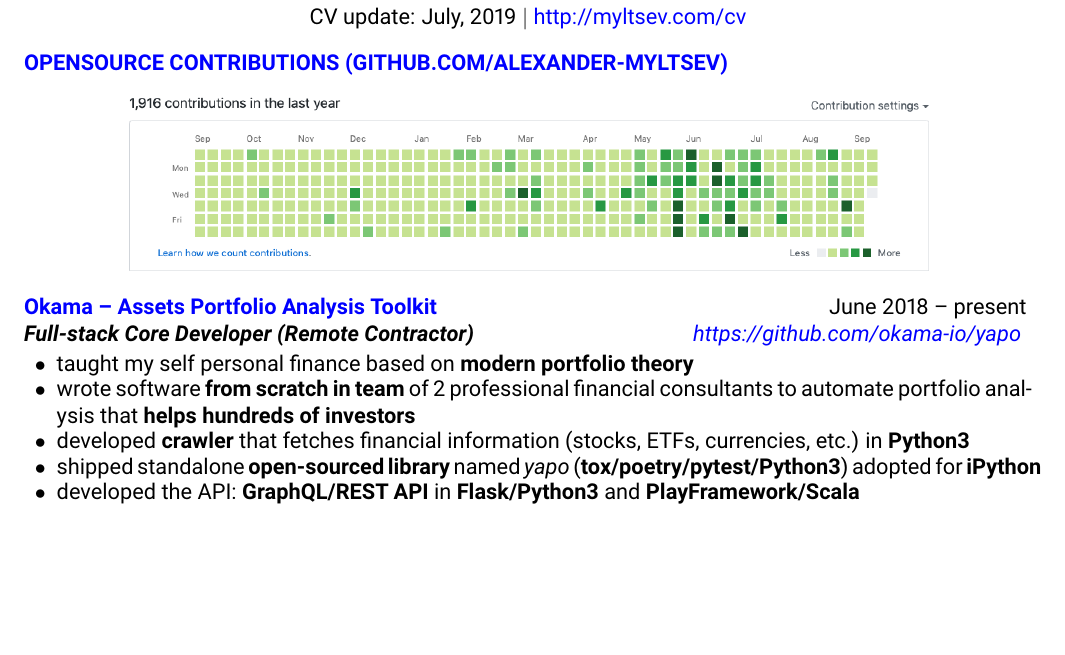
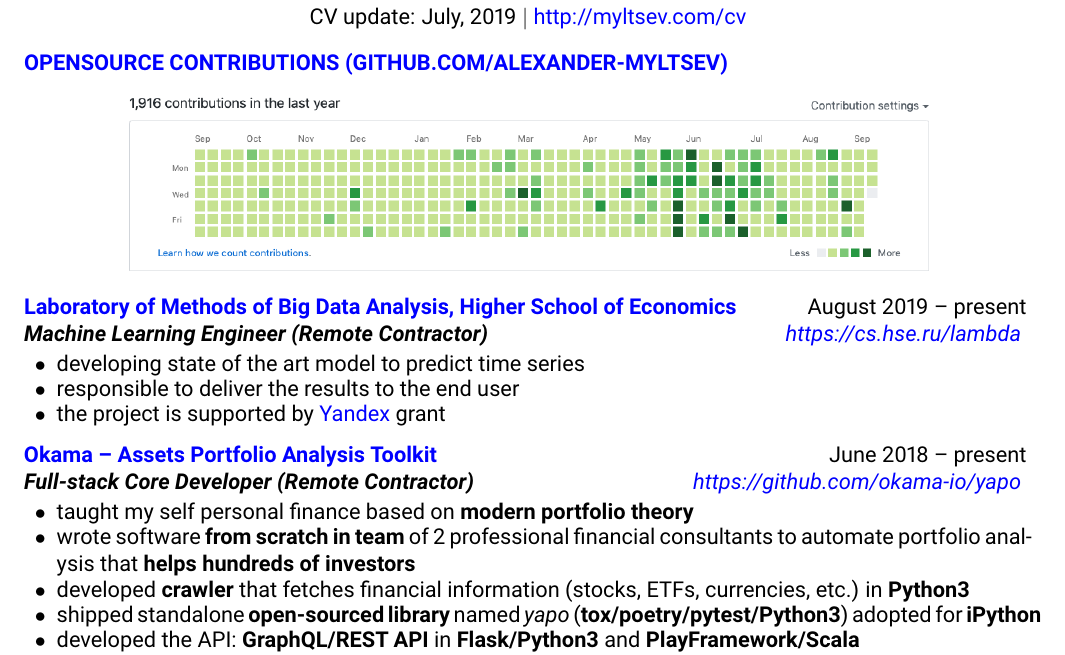
Before and after one commit to alexander-myltsev/alexander-myltsev-blog, a LaTeX CV (cv/cv.tex): part of page 1 of 2, cut so that both start at the same text, the shorter picture padded with empty space. Compiled offline with pdfLaTeX.

Commit message:
Add LambdaLab position description

```diff
--- a/cv/cv.tex
+++ b/cv/cv.tex
@@ -51,6 +51,16 @@
 Contributions (github.com/alexander-myltsev)}}
 \makebox[\textwidth]{\includegraphics[width=37em]{github-stats}}
 
+\begin{samepage}
+\begin{rSubsection}{\href{https://cs.hse.ru/lambda}
+{Laboratory of Methods of Big Data Analysis, Higher School of Economics}}
+{August 2019 -- present}{\textbf{Machine Learning Engineer (Remote Contractor)}}
+{\href{https://cs.hse.ru/lambda/}{https://cs.hse.ru/lambda}}
+\item developing state of the art model to predict time series
+\item responsible to deliver the results to the end user
+\item the project is supported by \href{http://yandex.ru}{Yandex} grant
+\end{rSubsection}
+\end{samepage}
 
 \begin{samepage}
 \begin{rSubsection}{\href{https://github.com/okama-io/yapo}
```
